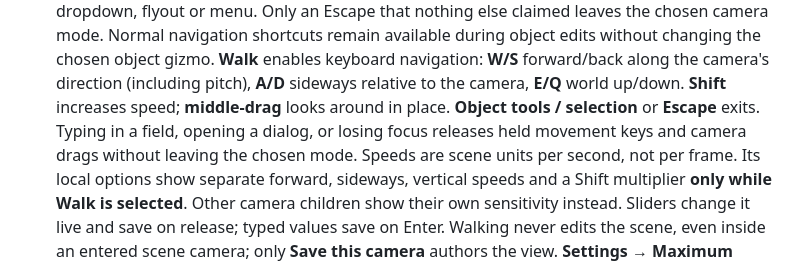
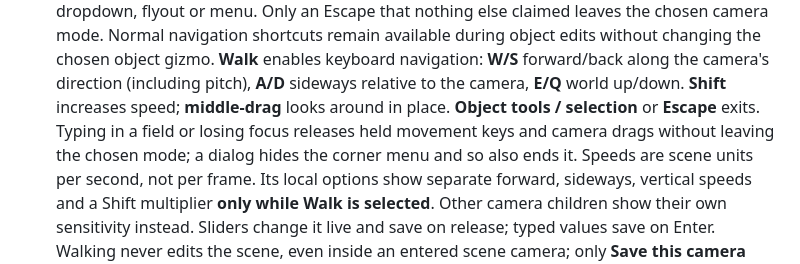
Before and after one commit to Lukasz13866417/GameAndEngine, a Markdown page: docs/editor.md, the part around the change. Rendered like a GitHub page.

Commit message:
Editor guide: a dialog ends the chosen camera mode
The Walk paragraph still said opening a dialog keeps the chosen mode. A dialog
hides the corner menu and so returns LMB to the object tools.

Co-Authored-By: Claude Opus 5.5 <noreply@anthropic.com>

```diff
--- a/docs/editor.md
+++ b/docs/editor.md
@@ -283,9 +283,9 @@ metadata and **Logs → Interaction timing** measurements/export.
   **Walk** enables keyboard navigation: **W/S** forward/back along the
   camera's direction (including pitch), **A/D** sideways relative to the camera,
   **E/Q** world up/down. **Shift** increases speed; **middle-drag** looks around
-  in place. **Object tools / selection** or **Escape** exits. Typing in a field, opening a
-  dialog, or losing focus releases held movement keys and camera drags without
-  leaving the chosen mode. Speeds are scene units
+  in place. **Object tools / selection** or **Escape** exits. Typing in a field or
+  losing focus releases held movement keys and camera drags without leaving the
+  chosen mode; a dialog hides the corner menu and so also ends it. Speeds are scene units
   per second, not per frame. Its local options show separate forward, sideways,
   vertical speeds and a Shift multiplier **only while Walk is selected**.
   Other camera children show their own sensitivity instead. Sliders change it
```
